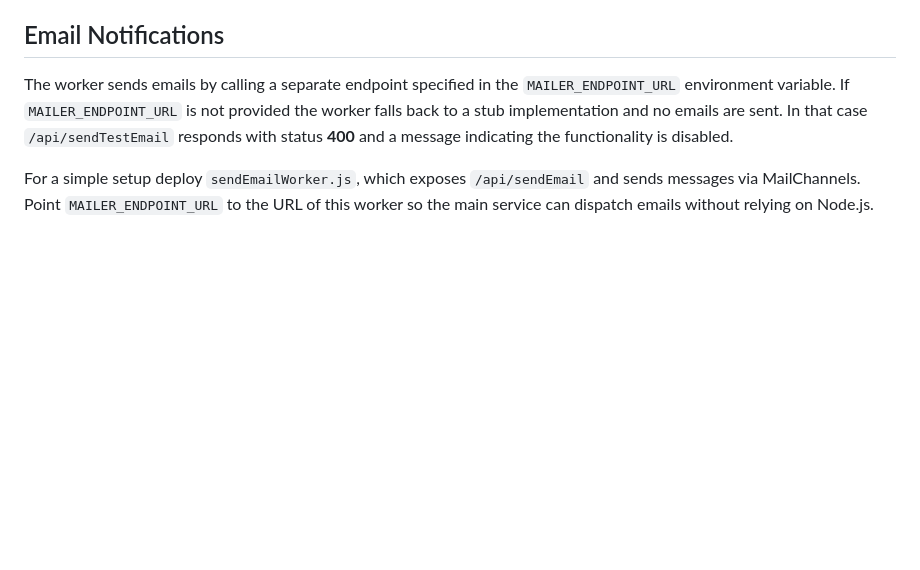
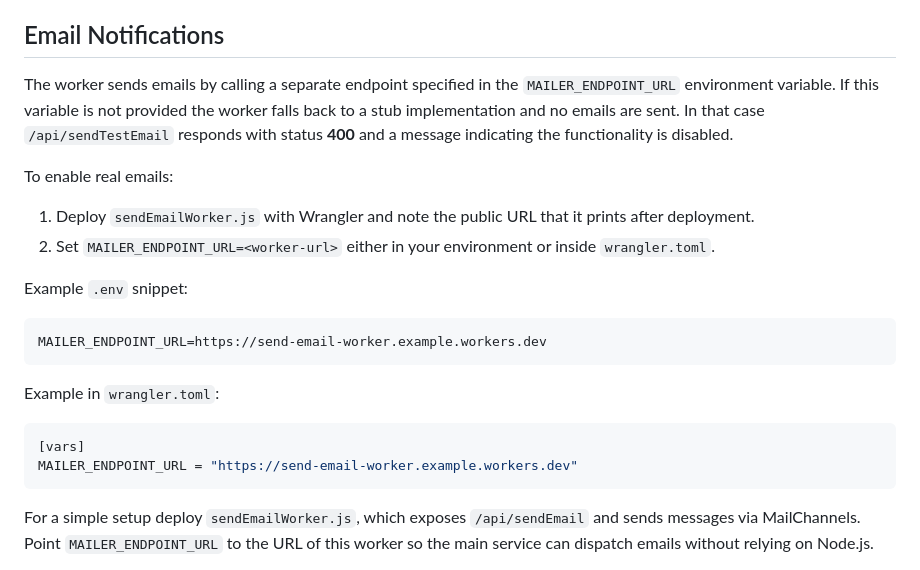
Before and after one commit to Radilovk/bodybest, a Markdown page: README.md, the part around the change. Drawn GitHub-style; blank space fills up the shorter version.

Commit message:
docs: clarify email worker setup

````diff
--- a/README.md
+++ b/README.md
@@ -584,10 +584,30 @@ localStorage.setItem('initialBotMessage', 'Добре дошли!');
 ## Email Notifications
 
 The worker sends emails by calling a separate endpoint specified in the
-`MAILER_ENDPOINT_URL` environment variable. If `MAILER_ENDPOINT_URL` is not provided
+`MAILER_ENDPOINT_URL` environment variable. If this variable is not provided
 the worker falls back to a stub implementation and no emails are sent. In that
 case `/api/sendTestEmail` responds with status **400** and a message indicating
 the functionality is disabled.
+
+To enable real emails:
+
+1. Deploy `sendEmailWorker.js` with Wrangler and note the public URL that it
+   prints after deployment.
+2. Set `MAILER_ENDPOINT_URL=<worker-url>` either in your environment or inside
+   `wrangler.toml`.
+
+Example `.env` snippet:
+
+```env
+MAILER_ENDPOINT_URL=https://send-email-worker.example.workers.dev
+```
+
+Example in `wrangler.toml`:
+
+```toml
+[vars]
+MAILER_ENDPOINT_URL = "https://send-email-worker.example.workers.dev"
+```
 
 For a simple setup deploy `sendEmailWorker.js`, which exposes `/api/sendEmail`
 and sends messages via MailChannels. Point `MAILER_ENDPOINT_URL` to the URL of
````
